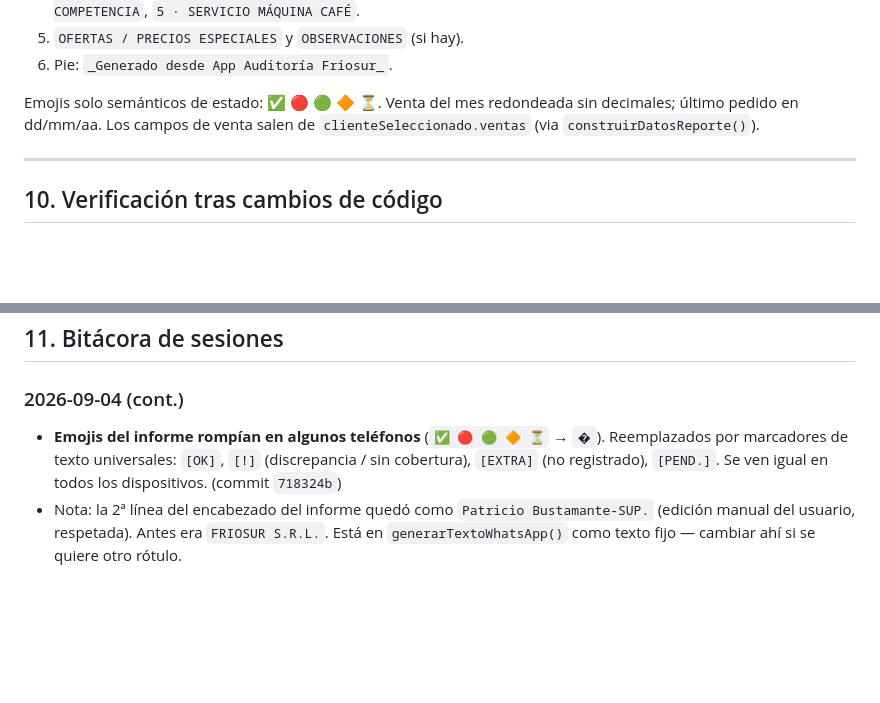
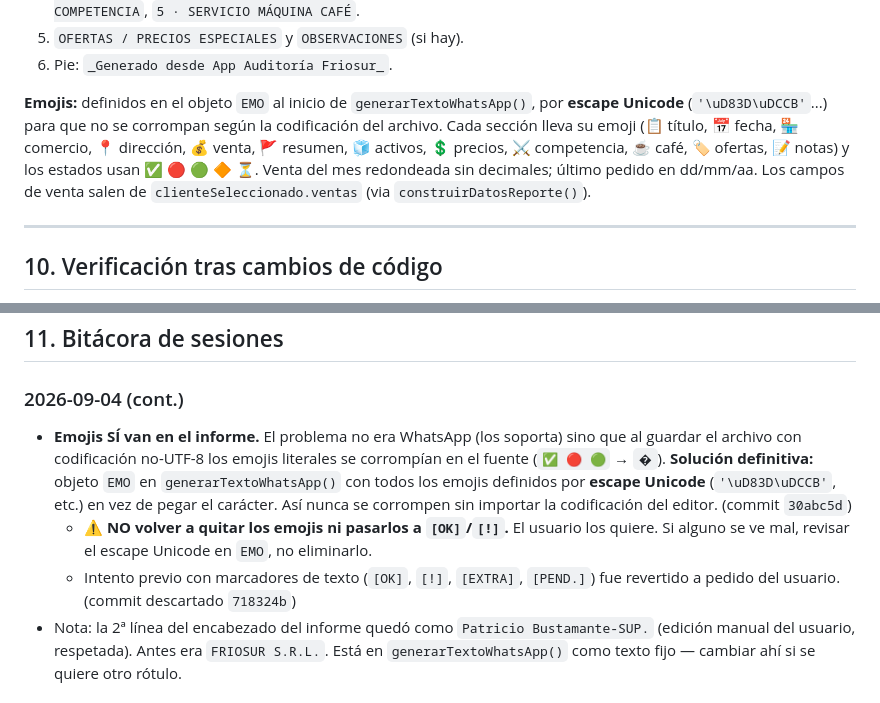
Before and after one commit to patovicio/Audit1, a Markdown page: ESTADO_PROYECTO.md, 2 parts joined by grey strips. GitHub-like rendering; blank space fills up the shorter version.

Commit message:
docs: documentar enfoque de emojis via Unicode (no quitarlos)

```diff
--- a/ESTADO_PROYECTO.md
+++ b/ESTADO_PROYECTO.md
@@ -175,9 +175,13 @@ Función `generarTextoWhatsApp()` en `index.html`. Estructura:
 5. `OFERTAS / PRECIOS ESPECIALES` y `OBSERVACIONES` (si hay).
 6. Pie: `_Generado desde App Auditoría Friosur_`.
 
-Emojis solo semánticos de estado: ✅ 🔴 🟢 🔶 ⏳. Venta del mes redondeada sin
-decimales; último pedido en dd/mm/aa. Los campos de venta salen de
-`clienteSeleccionado.ventas` (via `construirDatosReporte()`).
+**Emojis:** definidos en el objeto `EMO` al inicio de `generarTextoWhatsApp()`,
+por **escape Unicode** (`'\uD83D\uDCCB'`...) para que no se corrompan según la
+codificación del archivo. Cada sección lleva su emoji (📋 título, 📅 fecha,
+🏪 comercio, 📍 dirección, 💰 venta, 🚩 resumen, 🧊 activos, 💲 precios,
+⚔️ competencia, ☕ café, 🏷️ ofertas, 📝 notas) y los estados usan ✅ 🔴 🟢 🔶 ⏳.
+Venta del mes redondeada sin decimales; último pedido en dd/mm/aa. Los campos de
+venta salen de `clienteSeleccionado.ventas` (via `construirDatosReporte()`).
 
 ---
 
@@ -194,10 +198,16 @@ Para `sw.js`: `node --check sw.js`.
 ## 11. Bitácora de sesiones
 
 ### 2026-09-04 (cont.)
-- **Emojis del informe rompían en algunos teléfonos** (`✅ 🔴 🟢 🔶 ⏳` → `�`).
-  Reemplazados por marcadores de texto universales: `[OK]`, `[!]` (discrepancia /
-  sin cobertura), `[EXTRA]` (no registrado), `[PEND.]`. Se ven igual en todos los
-  dispositivos. (commit `718324b`)
+- **Emojis SÍ van en el informe.** El problema no era WhatsApp (los soporta) sino
+  que al guardar el archivo con codificación no-UTF-8 los emojis literales se
+  corrompían en el fuente (`✅ 🔴 🟢` → `�`). **Solución definitiva:** objeto `EMO`
+  en `generarTextoWhatsApp()` con todos los emojis definidos por **escape Unicode**
+  (`'\uD83D\uDCCB'`, etc.) en vez de pegar el carácter. Así nunca se corrompen sin
+  importar la codificación del editor. (commit `30abc5d`)
+  - ⚠️ **NO volver a quitar los emojis ni pasarlos a `[OK]`/`[!]`.** El usuario los
+    quiere. Si alguno se ve mal, revisar el escape Unicode en `EMO`, no eliminarlo.
+  - Intento previo con marcadores de texto (`[OK]`, `[!]`, `[EXTRA]`, `[PEND.]`)
+    fue revertido a pedido del usuario. (commit descartado `718324b`)
 - Nota: la 2ª línea del encabezado del informe quedó como `Patricio Bustamante-SUP.`
   (edición manual del usuario, respetada). Antes era `FRIOSUR S.R.L.`. Está en
   `generarTextoWhatsApp()` como texto fijo — cambiar ahí si se quiere otro rótulo.
```
